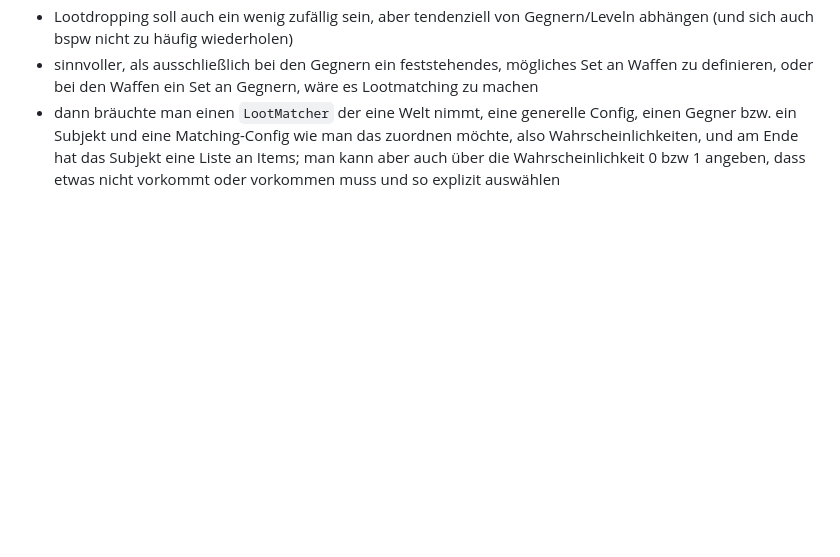
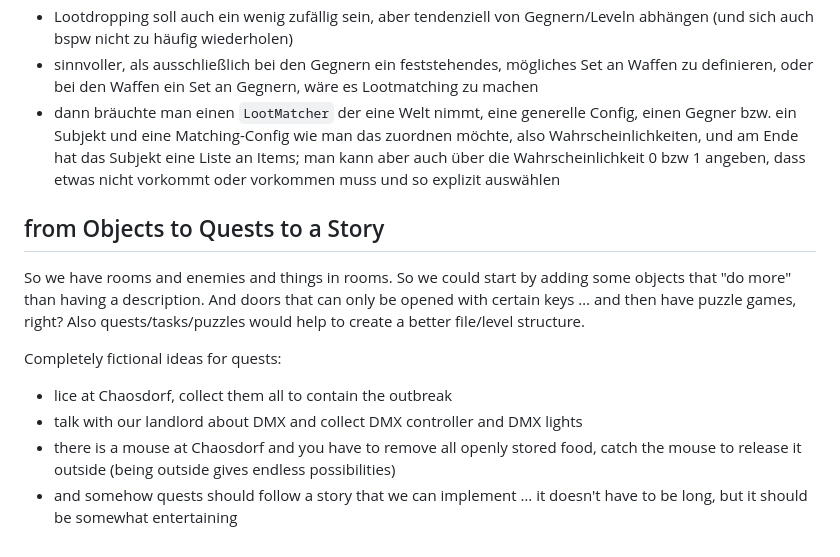
Before and after one commit to pythonfoo/fantasy_forge, a Markdown page: docs/notes.md, the part around the change. Rendered like a GitHub page; blank space fills up the shorter version.

Commit message:
add idea/discussion about objects → quests → stories

```diff
--- a/docs/notes.md
+++ b/docs/notes.md
@@ -57,3 +57,14 @@ Derzeitiges Vorhaben:
 - Lootdropping soll auch ein wenig zufällig sein, aber tendenziell von Gegnern/Leveln abhängen (und sich auch bspw nicht zu häufig wiederholen)
 - sinnvoller, als ausschließlich bei den Gegnern ein feststehendes, mögliches Set an Waffen zu definieren, oder bei den Waffen ein Set an Gegnern, wäre es Lootmatching zu machen
 - dann bräuchte man einen `LootMatcher` der eine Welt nimmt, eine generelle Config, einen Gegner bzw. ein Subjekt und eine Matching-Config wie man das zuordnen möchte, also Wahrscheinlichkeiten, und am Ende hat das Subjekt eine Liste an Items; man kann aber auch über die Wahrscheinlichkeit 0 bzw 1 angeben, dass etwas nicht vorkommt oder vorkommen muss und so explizit auswählen
+
+## from Objects to Quests to a Story
+
+So we have rooms and enemies and things in rooms. So we could start by adding some objects that "do more" than having a description. And doors that can only be opened with certain keys … and then have puzzle games, right? Also quests/tasks/puzzles would help to create a better file/level structure.
+
+Completely fictional ideas for quests:
+
+- lice at Chaosdorf, collect them all to contain the outbreak
+- talk with our landlord about DMX and collect DMX controller and DMX lights
+- there is a mouse at Chaosdorf and you have to remove all openly stored food, catch the mouse to release it outside (being outside gives endless possibilities)
+- and somehow quests should follow a story that we can implement … it doesn't have to be long, but it should be somewhat entertaining
```
